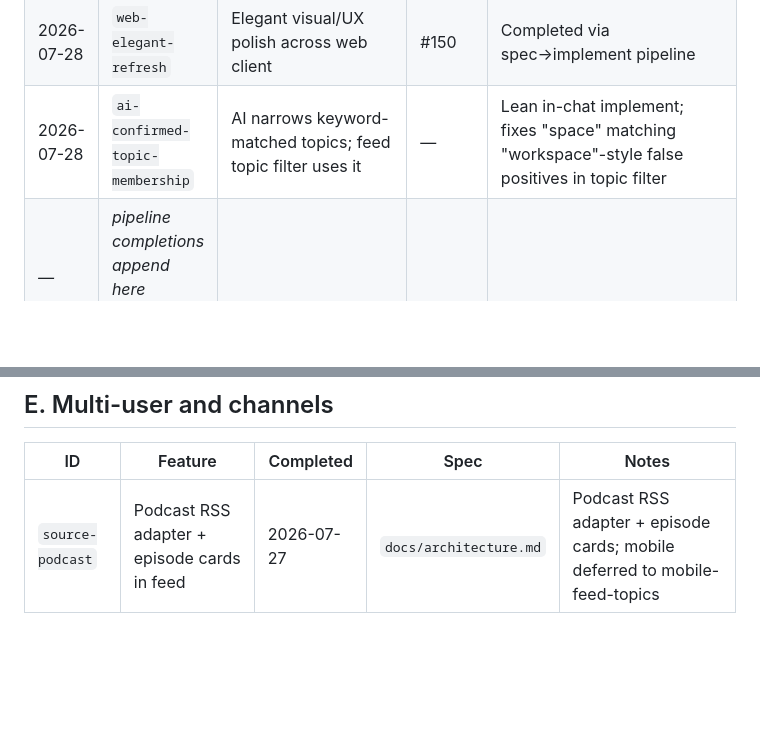
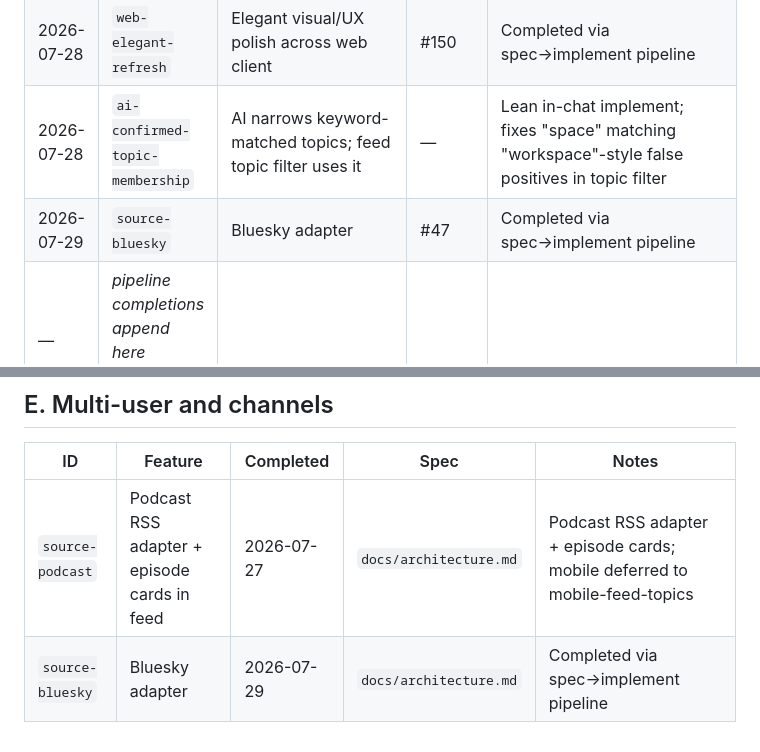
Before and after one commit to SpektrNO/newsroom, a Markdown page: docs/feature-completed.md, 2 parts joined by grey strips. Drawn GitHub-style; blank space fills up the shorter version.

Commit message:
Register source-bluesky in the completed features list.
Co-authored-by: Cursor <cursoragent@cursor.com>

```diff
--- a/docs/feature-completed.md
+++ b/docs/feature-completed.md
@@ -29,6 +29,7 @@ Shipped features registry. Complements [feature-backlog.md](./feature-backlog.md
 | 2026-07-27 | `wipe-rankings` | Wipe current rankings (keep saved/dismissed) | #143 | Wipe rankings button; keep saved/dismissed; no auto re-rank |
 | 2026-07-28 | `web-elegant-refresh` | Elegant visual/UX polish across web client | #150 | Completed via spec→implement pipeline |
 | 2026-07-28 | `ai-confirmed-topic-membership` | AI narrows keyword-matched topics; feed topic filter uses it | — | Lean in-chat implement; fixes "space" matching "workspace"-style false positives in topic filter |
+| 2026-07-29 | `source-bluesky` | Bluesky adapter | #47 | Completed via spec→implement pipeline |
 | _—_ | _pipeline completions append here (newest first)_ | | | |
 
 ## A. Foundation
@@ -71,3 +72,4 @@ Shipped features registry. Complements [feature-backlog.md](./feature-backlog.md
 | ID | Feature | Completed | Spec | Notes |
 |----|---------|-----------|------|-------|
 | `source-podcast` | Podcast RSS adapter + episode cards in feed | 2026-07-27 | `docs/architecture.md` | Podcast RSS adapter + episode cards; mobile deferred to mobile-feed-topics |
+| `source-bluesky` | Bluesky adapter | 2026-07-29 | `docs/architecture.md` | Completed via spec→implement pipeline |
```
